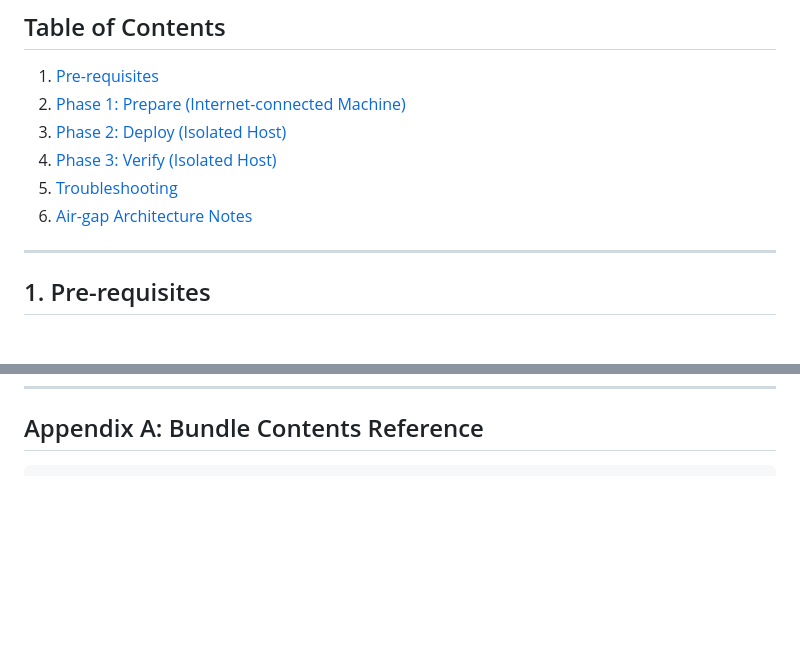
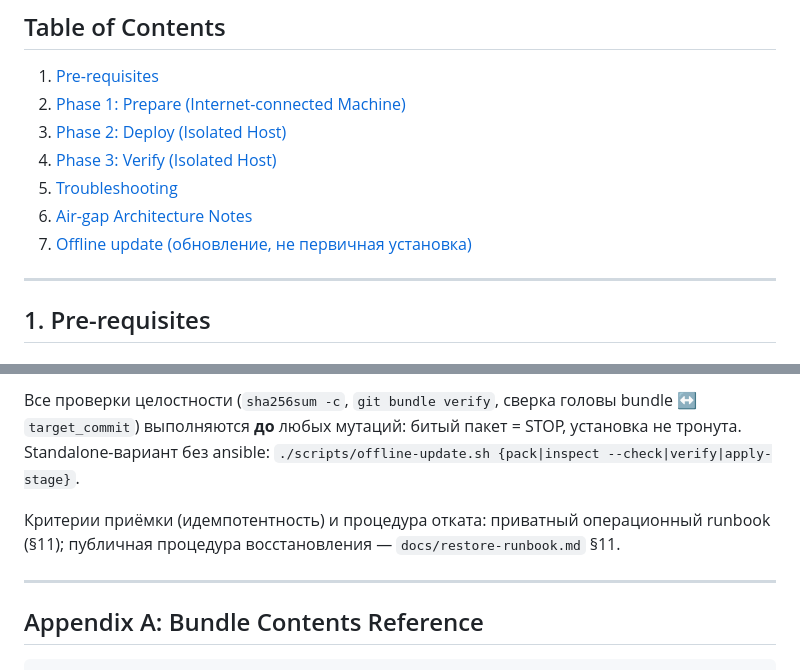
Before and after one commit to DebugSkills/mcp-knowledge, a Markdown page: docs/air-gap-validation.md, 2 parts joined by grey strips. Drawn GitHub-style; blank space fills up the shorter version.

Commit message:
docs(airgap): offline update chapter

````diff
--- a/docs/air-gap-validation.md
+++ b/docs/air-gap-validation.md
@@ -70,6 +70,7 @@ docker run -d --name kb-console \
 4. [Phase 3: Verify (Isolated Host)](#4-phase-3-verify-isolated-host)
 5. [Troubleshooting](#5-troubleshooting)
 6. [Air-gap Architecture Notes](#6-air-gap-architecture-notes)
+7. [Offline update (обновление, не первичная установка)](#7-offline-update-обновление-не-первичная-установка)
 
 ---
 
@@ -601,3 +667,9 @@ echo "=== Done ==="
+Все проверки целостности (`sha256sum -c`, `git bundle verify`, сверка головы bundle ↔ `target_commit`) выполняются **до** любых мутаций: битый пакет = STOP, установка не тронута. Standalone-вариант без ansible: `./scripts/offline-update.sh {pack|inspect --check|verify|apply-stage}`.
+
+Критерии приёмки (идемпотентность) и процедура отката: приватный операционный runbook (§11); публичная процедура восстановления — `docs/restore-runbook.md` §11.
+
+---
+
 ## Appendix A: Bundle Contents Reference
 
 ```
````
Also changed, not shown: other parts of docs/air-gap-validation.md (+65 -0 lines).
